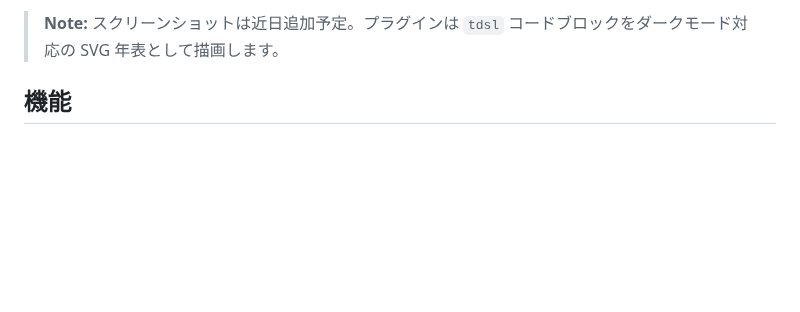
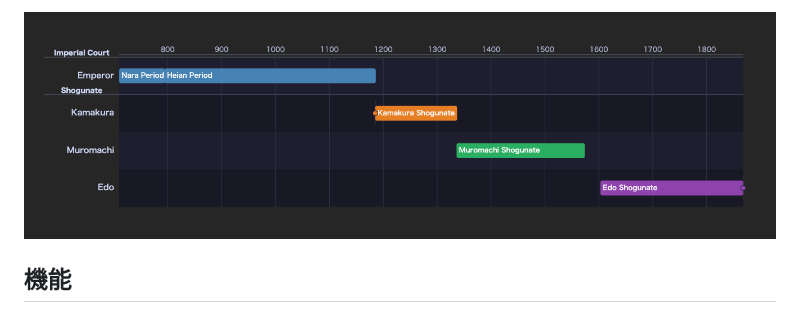
Before and after one commit to keroway/obsidian-tdsl, a Markdown page: README.ja.md, the part around one of its changes. GitHub-like rendering; pictures changed too: docs/assets/preview-dark.png (added); blank space fills up the shorter version.

```diff
--- a/README.ja.md
+++ b/README.ja.md
@@ -17,5 +15,5 @@
 
-> **Note:** スクリーンショットは近日追加予定。プラグインは `tdsl` コードブロックをダークモード対応の SVG 年表として描画します。
+![Obsidian でのレンダリング（ダークモード）](docs/assets/preview-dark.png)
 
 ## 機能
 
```
Also changed, not shown: other parts of README.ja.md (+1 -3 lines), README.md (+2 -4 lines), docs/assets/preview-light.png (added), 1 other file.
